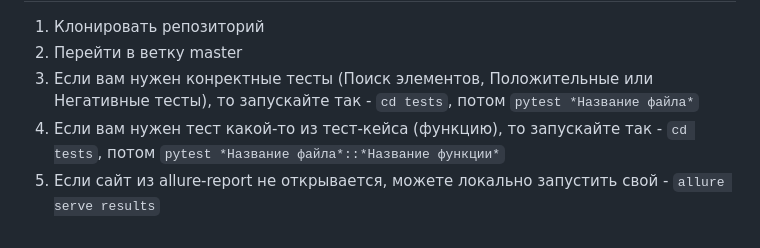
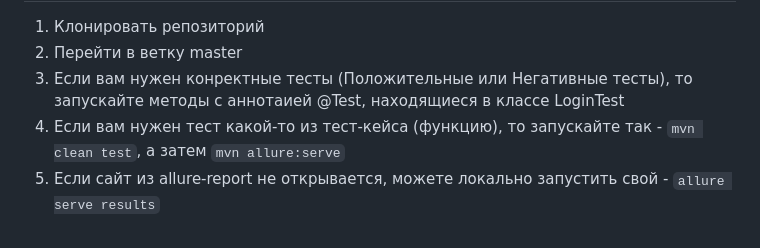
Before and after one commit to seecret1/Task_SDET_Simbirsoft, a Markdown page: README.md, the part around the change. GitHub-like rendering.

```diff
--- a/README.md
+++ b/README.md
@@ -128,7 +128,7 @@
 <ol>
     <li>Клонировать репозиторий</li>
     <li>Перейти в ветку master</li>
-    <li>Если вам нужен конректные тесты (Поиск элементов, Положительные или Негативные тесты), то запускайте так - <code>cd tests</code>, потом <code>pytest *Название файла*</code></li>
-    <li>Если вам нужен тест какой-то из тест-кейса (функцию), то запускайте так - <code>cd tests</code>, потом <code>pytest *Название файла*::*Название функции*</code></li>
+    <li>Если вам нужен конректные тесты (Положительные или Негативные тесты), то запускайте методы с аннотаией @Test, находящиеся в классе LoginTest</li>
+    <li>Если вам нужен тест какой-то из тест-кейса (функцию), то запускайте так - <code>mvn clean test</code>, а затем <code>mvn allure:serve</code></li>
     <li>Если сайт из allure-report не открывается, можете локально запустить свой - <code>allure serve results</code></li>
 </ol>
```
